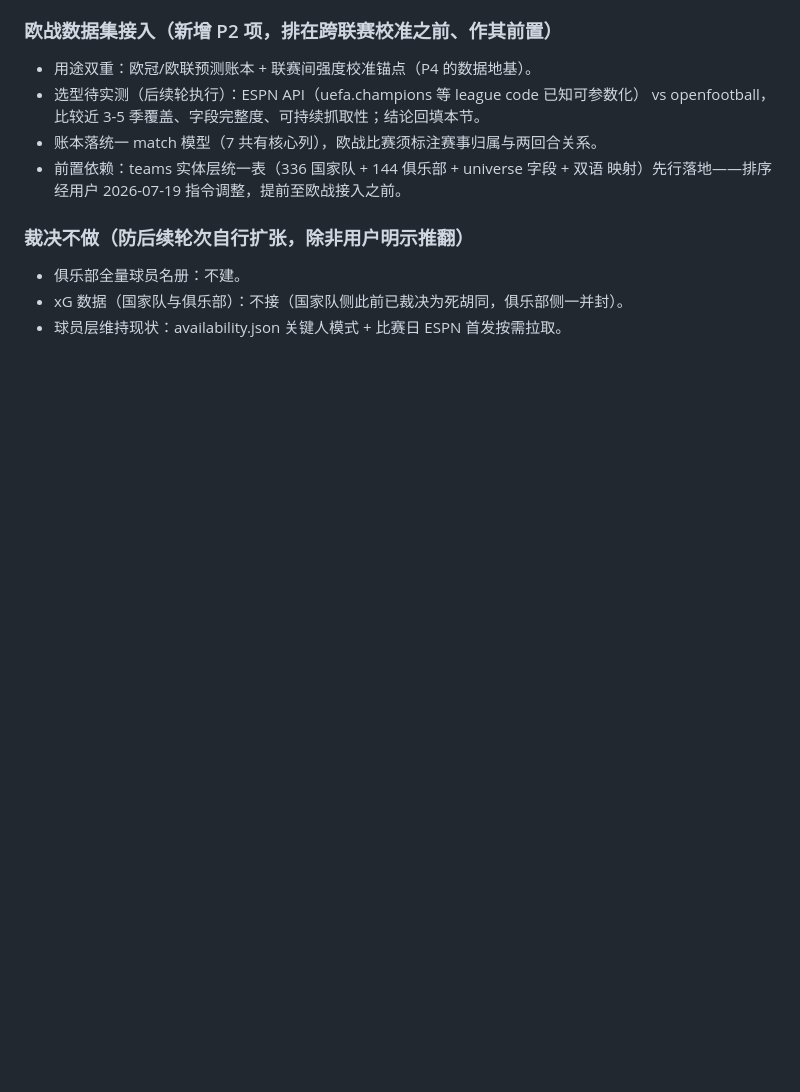
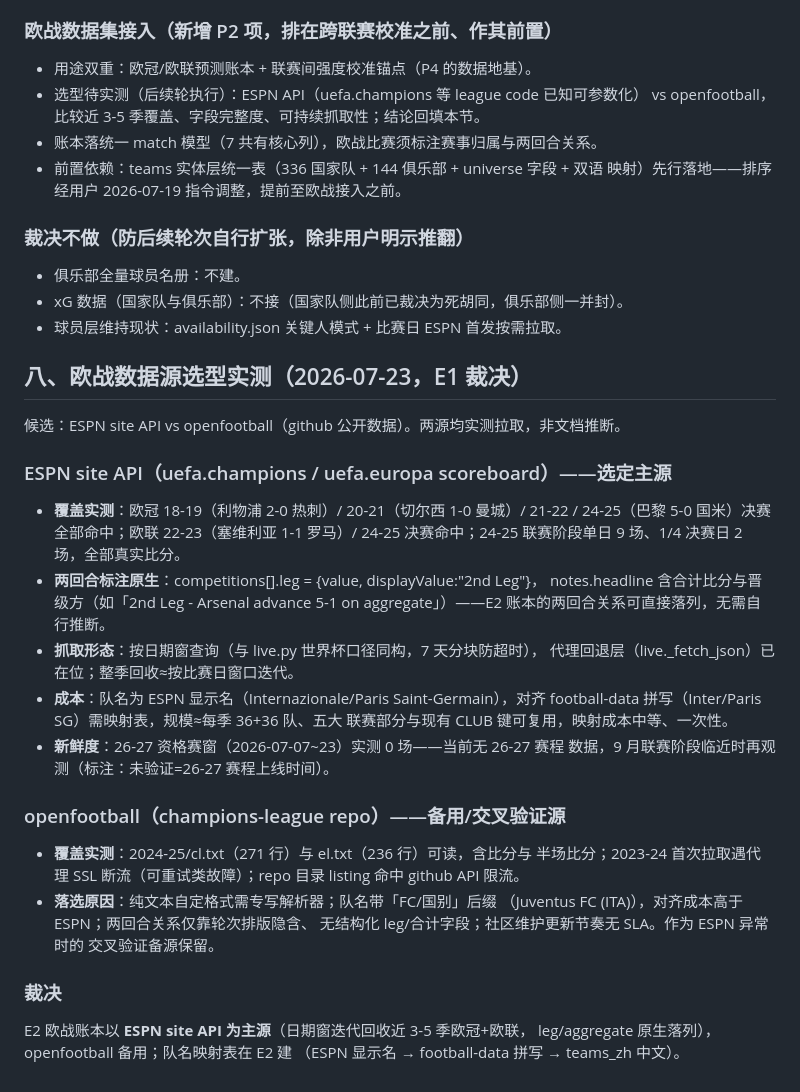
Before and after one commit to turingism/worldcup-predictor, a Markdown page: docs/data-sources.md, the part around the change. Rendered like a GitHub page; blank space fills up the shorter version.

```diff
--- a/docs/data-sources.md
+++ b/docs/data-sources.md
@@ -67,3 +67,36 @@ progress.md），账本尚未写入前更名成本最低。
 - 俱乐部全量球员名册：不建。
 - xG 数据（国家队与俱乐部）：不接（国家队侧此前已裁决为死胡同，俱乐部侧一并封）。
 - 球员层维持现状：availability.json 关键人模式 + 比赛日 ESPN 首发按需拉取。
+
+## 八、欧战数据源选型实测（2026-07-23，E1 裁决）
+
+候选：ESPN site API vs openfootball（github 公开数据）。两源均实测拉取，非文档推断。
+
+### ESPN site API（uefa.champions / uefa.europa scoreboard）——选定主源
+- **覆盖实测**：欧冠 18-19（利物浦 2-0 热刺）/ 20-21（切尔西 1-0 曼城）/
+  21-22 / 24-25（巴黎 5-0 国米）决赛全部命中；欧联 22-23（塞维利亚 1-1 罗马）/
+  24-25 决赛命中；24-25 联赛阶段单日 9 场、1/4 决赛日 2 场，全部真实比分。
+- **两回合标注原生**：competitions[].leg = {value, displayValue:"2nd Leg"}，
+  notes.headline 含合计比分与晋级方（如「2nd Leg - Arsenal advance 5-1 on
+  aggregate」）——E2 账本的两回合关系可直接落列，无需自行推断。
+- **抓取形态**：按日期窗查询（与 live.py 世界杯口径同构，7 天分块防超时），
+  代理回退层（live._fetch_json）已在位；整季回收≈按比赛日窗口迭代。
+- **成本**：队名为 ESPN 显示名（Internazionale/Paris Saint-Germain），对齐
+  football-data 拼写（Inter/Paris SG）需映射表，规模≈每季 36+36 队、五大
+  联赛部分与现有 CLUB 键可复用，映射成本中等、一次性。
+- **新鲜度**：26-27 资格赛窗（2026-07-07~23）实测 0 场——当前无 26-27 赛程
+  数据，9 月联赛阶段临近时再观测（标注：未验证=26-27 赛程上线时间）。
+
+### openfootball（champions-league repo）——备用/交叉验证源
+- **覆盖实测**：2024-25/cl.txt（271 行）与 el.txt（236 行）可读，含比分与
+  半场比分；2023-24 首次拉取遇代理 SSL 断流（可重试类故障）；repo 目录
+  listing 命中 github API 限流。
+- **落选原因**：纯文本自定格式需专写解析器；队名带「FC/国别」后缀
+  （Juventus FC (ITA)），对齐成本高于 ESPN；两回合关系仅靠轮次排版隐含、
+  无结构化 leg/合计字段；社区维护更新节奏无 SLA。作为 ESPN 异常时的
+  交叉验证备源保留。
+
+### 裁决
+E2 欧战账本以 **ESPN site API 为主源**（日期窗迭代回收近 3-5 季欧冠+欧联，
+leg/aggregate 原生落列），openfootball 备用；队名映射表在 E2 建
+（ESPN 显示名 → football-data 拼写 → teams_zh 中文）。
```
Also changed, not shown: CLAUDE.md (+6 -1 lines), docs/progress.md (+25 -0 lines).
